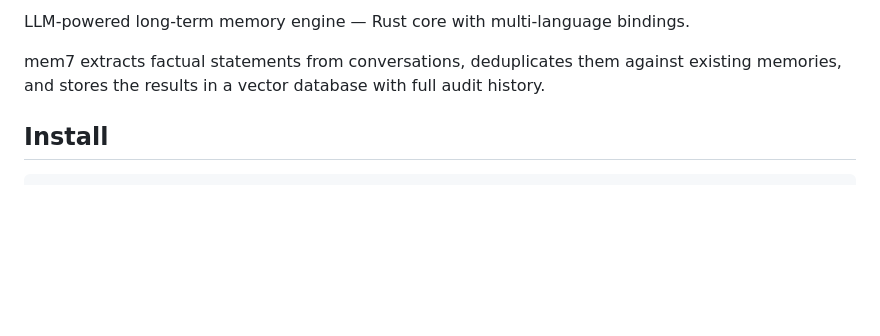
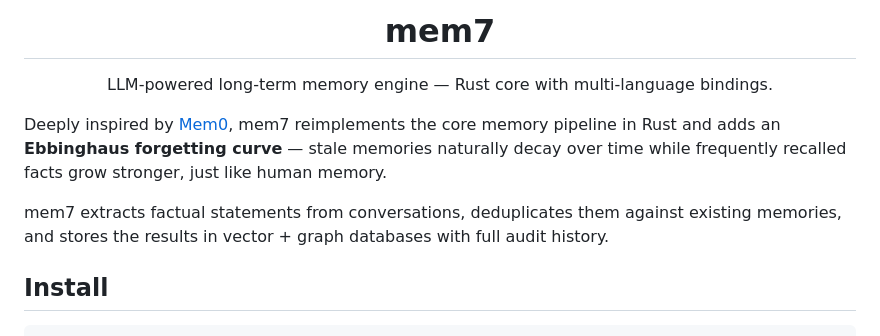
Before and after one commit to mem7ai/mem7, a Markdown page: README.md, the part around one of its changes. Drawn GitHub-style; blank space fills up the shorter version.

Commit message:
docs: add logo and credit Mem0 inspiration in README
- Center-aligned logo at the top
- Acknowledge Mem0 as inspiration with link
- Highlight Ebbinghaus forgetting curve as key differentiator

Made-with: Cursor

```diff
--- a/README.md
+++ b/README.md
@@ -2,7 +4,11 @@
 
-LLM-powered long-term memory engine — Rust core with multi-language bindings.
+<h1 align="center">mem7</h1>
 
-mem7 extracts factual statements from conversations, deduplicates them against existing memories, and stores the results in a vector database with full audit history.
+<p align="center">LLM-powered long-term memory engine — Rust core with multi-language bindings.</p>
+
+Deeply inspired by [Mem0](https://mem0.ai/), mem7 reimplements the core memory pipeline in Rust and adds an **Ebbinghaus forgetting curve** — stale memories naturally decay over time while frequently recalled facts grow stronger, just like human memory.
+
+mem7 extracts factual statements from conversations, deduplicates them against existing memories, and stores the results in vector + graph databases with full audit history.
 
 ## Install
 
```
Also changed, not shown: other parts of README.md (+3 -1 lines).
